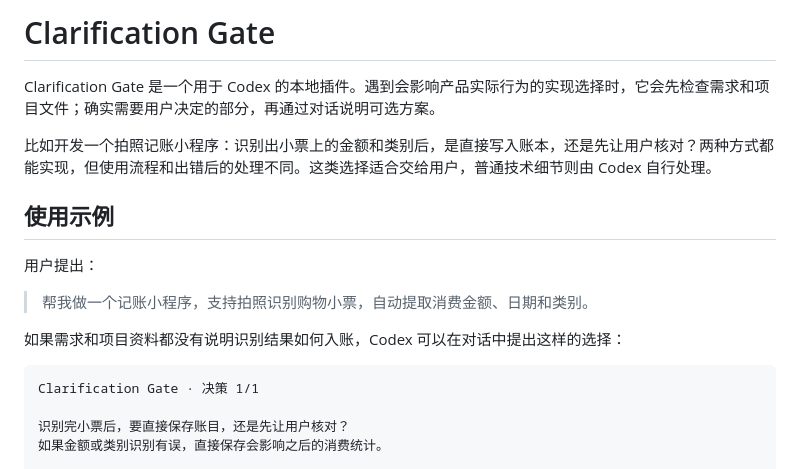
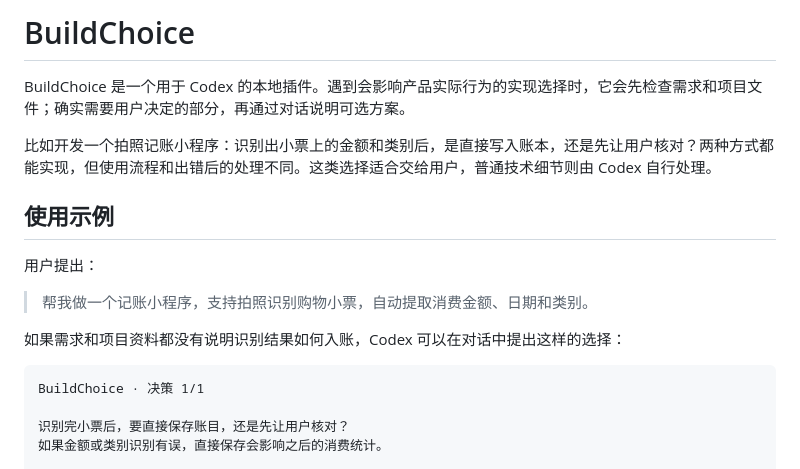
Before and after one commit to a853255726-liu/BuildChoice, a Markdown page: README.md, the part around the change. Drawn GitHub-style.

Commit message:
Rebrand README.md as BuildChoice

````diff
--- a/README.md
+++ b/README.md
@@ -1,6 +1,6 @@
-# Clarification Gate
+# BuildChoice
 
-Clarification Gate 是一个用于 Codex 的本地插件。遇到会影响产品实际行为的实现选择时，它会先检查需求和项目文件；确实需要用户决定的部分，再通过对话说明可选方案。
+BuildChoice 是一个用于 Codex 的本地插件。遇到会影响产品实际行为的实现选择时，它会先检查需求和项目文件；确实需要用户决定的部分，再通过对话说明可选方案。
 
 比如开发一个拍照记账小程序：识别出小票上的金额和类别后，是直接写入账本，还是先让用户核对？两种方式都能实现，但使用流程和出错后的处理不同。这类选择适合交给用户，普通技术细节则由 Codex 自行处理。
 
@@ -13,7 +13,7 @@ Clarification Gate 是一个用于 Codex 的本地插件。遇到会影响产品
 如果需求和项目资料都没有说明识别结果如何入账，Codex 可以在对话中提出这样的选择：
 
 ```text
-Clarification Gate · 决策 1/1
+BuildChoice · 决策 1/1
 
 识别完小票后，要直接保存账目，还是先让用户核对？
 如果金额或类别识别有误，直接保存会影响之后的消费统计。
````
